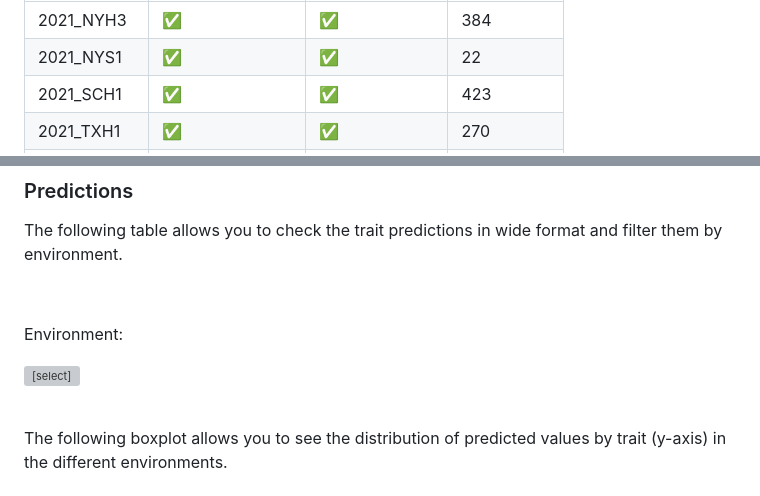
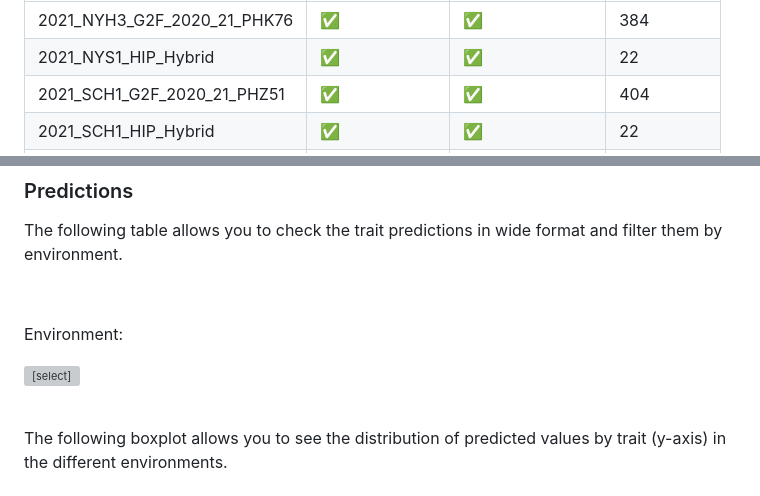
Before and after one commit to Breeding-Analytics/bioflow, a Markdown page: reportSta.md, 2 parts joined by grey strips. Drawn GitHub-style; grey boxes are pictures that could not be loaded.

Commit message:
output report for qaRaw

```diff
--- a/reportSta.md
+++ b/reportSta.md
@@ -31,27 +31,27 @@ NULL
  </thead>
 <tbody>
   <tr>
-   <td style="text-align:left;"> 2021_NYH3 </td>
+   <td style="text-align:left;"> 2021_NYH3_G2F_2020_21_PHK76 </td>
    <td style="text-align:left;"> ✅ </td>
    <td style="text-align:left;"> ✅ </td>
    <td style="text-align:right;"> 384 </td>
   </tr>
   <tr>
-   <td style="text-align:left;"> 2021_NYS1 </td>
+   <td style="text-align:left;"> 2021_NYS1_HIP_Hybrid </td>
    <td style="text-align:left;"> ✅ </td>
    <td style="text-align:left;"> ✅ </td>
    <td style="text-align:right;"> 22 </td>
   </tr>
   <tr>
-   <td style="text-align:left;"> 2021_SCH1 </td>
+   <td style="text-align:left;"> 2021_SCH1_G2F_2020_21_PHZ51 </td>
    <td style="text-align:left;"> ✅ </td>
    <td style="text-align:left;"> ✅ </td>
-   <td style="text-align:right;"> 423 </td>
+   <td style="text-align:right;"> 404 </td>
   </tr>
   <tr>
-   <td style="text-align:left;"> 2021_TXH1 </td>
+   <td style="text-align:left;"> 2021_SCH1_HIP_Hybrid </td>
    <td style="text-align:left;"> ✅ </td>
    <td style="text-align:left;"> ✅ </td>
-   <td style="text-align:right;"> 270 </td>
+   <td style="text-align:right;"> 22 </td>
   </tr>
   <tr>
@@ -108,11 +132,14 @@ The following table allows you to check the trait predictions in wide format and
 <!--html_preserve--><div class="form-group shiny-input-container">
 <label class="control-label" id="staApp_1-envSta-label" for="staApp_1-envSta">Environment:</label>
 <div>
-<select id="staApp_1-envSta" class="shiny-input-select"><option value="2021_NYH3" selected>2021_NYH3</option>
-<option value="2021_TXH2">2021_TXH2</option>
-<option value="2021_SCH1">2021_SCH1</option>
-<option value="2021_TXH1">2021_TXH1</option>
-<option value="2021_NYS1">2021_NYS1</option></select>
+<select id="staApp_1-envSta" class="shiny-input-select"><option value="2021_NYH3_G2F_2020_21_PHK76" selected>2021_NYH3_G2F_2020_21_PHK76</option>
+<option value="2021_SCH1_G2F_2020_21_PHZ51">2021_SCH1_G2F_2020_21_PHZ51</option>
+<option value="2021_TXH2_G2F_2020_21_PHZ51">2021_TXH2_G2F_2020_21_PHZ51</option>
+<option value="2021_TXH1_G2F_2020_21_PHZ51">2021_TXH1_G2F_2020_21_PHZ51</option>
+<option value="2021_SCH1_YELLOW_STRIPE">2021_SCH1_YELLOW_STRIPE</option>
+<option value="2021_TXH1_HIP_Hybrid">2021_TXH1_HIP_Hybrid</option>
+<option value="2021_SCH1_HIP_Hybrid">2021_SCH1_HIP_Hybrid</option>
+<option value="2021_NYS1_HIP_Hybrid">2021_NYS1_HIP_Hybrid</option></select>
 <script type="application/json" data-for="staApp_1-envSta" data-nonempty="">{"plugins":["selectize-plugin-a11y"]}</script>
 </div>
 </div><!--/html_preserve-->
```
Also changed, not shown: other parts of reportSta.md (+34 -10 lines), reportQaPheno.md (added, +48 -0 lines), figure/plot_init-1.png, figure/unnamed-chunk-1-1.png, 5 other files.
